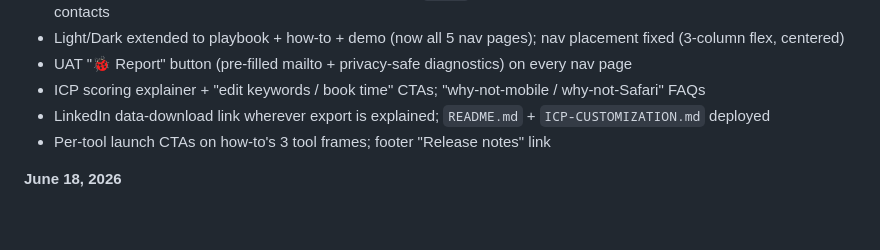
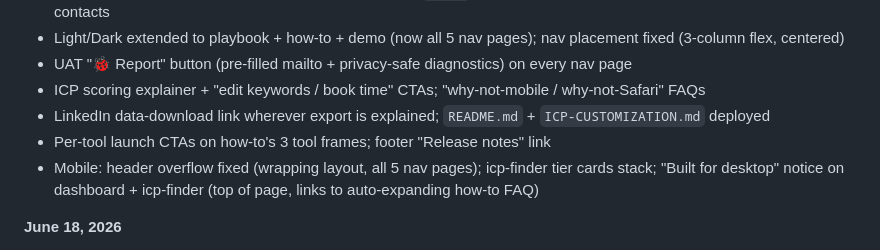
Before and after one commit to rsharma-oss/LinkedIn-outreach-tool, a Markdown page: BACKLOG.md, the part around the change. Drawn GitHub-style; blank space fills up the shorter version.

Commit message:
docs: sync CLAUDE/HANDOFF/BACKLOG through June 19 mobile work (wrapping header, notice, cache caveat)

```diff
--- a/BACKLOG.md
+++ b/BACKLOG.md
@@ -149,6 +149,7 @@ _(Light / Dark Mode shipped v2 across all 5 nav pages June 18–19 — moved to
 - ICP scoring explainer + "edit keywords / book time" CTAs; "why-not-mobile / why-not-Safari" FAQs
 - LinkedIn data-download link wherever export is explained; `README.md` + `ICP-CUSTOMIZATION.md` deployed
 - Per-tool launch CTAs on how-to's 3 tool frames; footer "Release notes" link
+- Mobile: header overflow fixed (wrapping layout, all 5 nav pages); icp-finder tier cards stack; "Built for desktop" notice on dashboard + icp-finder (top of page, links to auto-expanding how-to FAQ)
 
 **June 18, 2026**
 - Messages tab: 4 field name bugs fixed (`DATE`→`Date`, `FROM`→`From`, `TO`→`ConversationTitle`) — sent/received chart, top contacts, and message dates all broken
```
